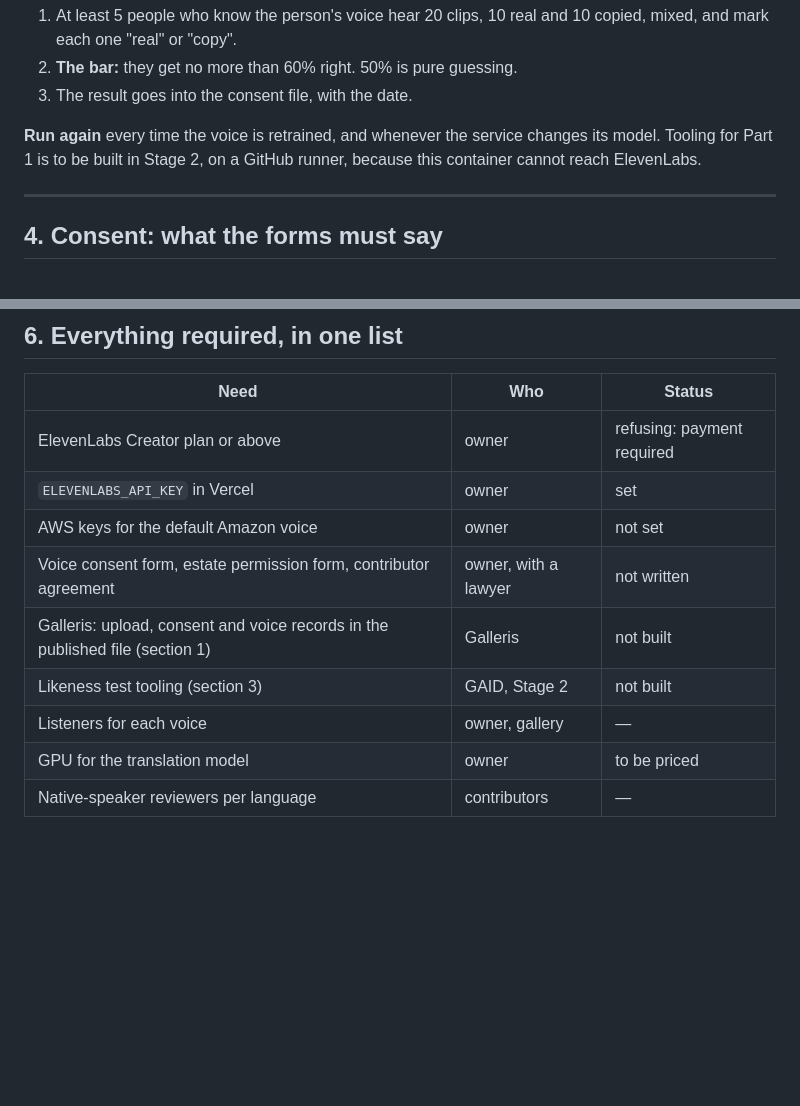
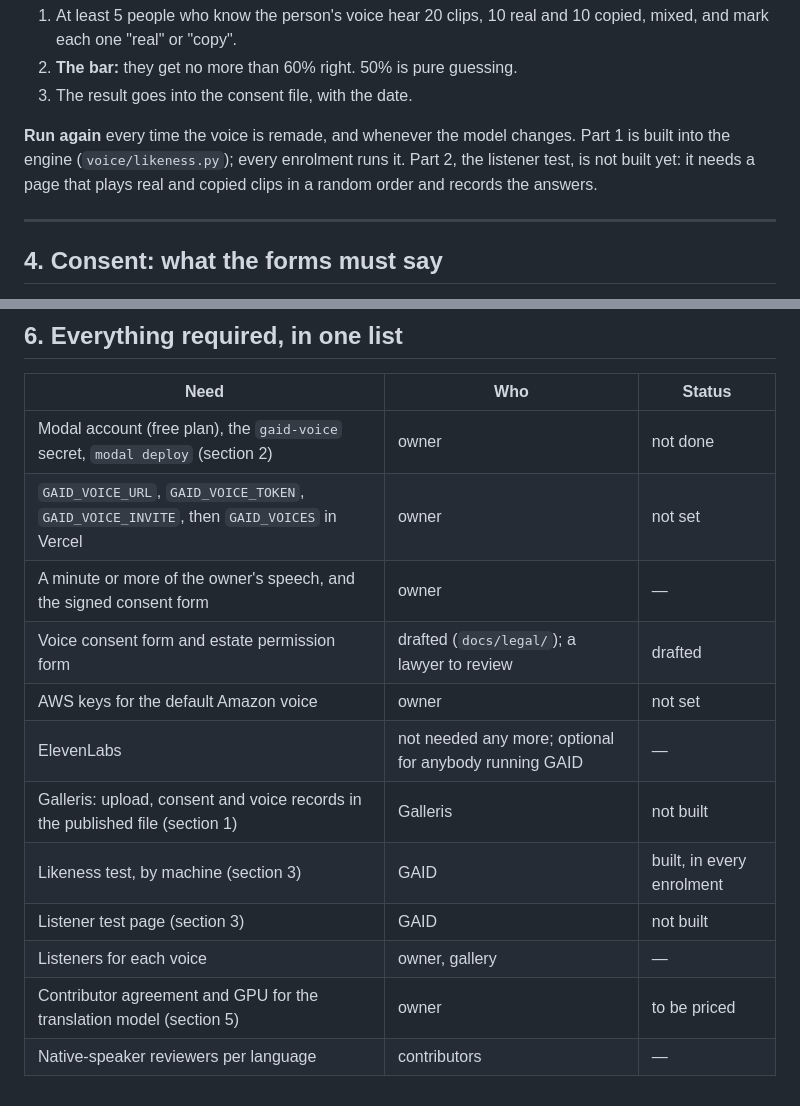
Before and after one commit to Dharkstranger/Gaid, a Markdown page: docs/voices.md, 2 parts joined by grey strips. Rendered like a GitHub page; blank space fills up the shorter version.

```diff
--- a/docs/voices.md
+++ b/docs/voices.md
@@ -127,9 +165,10 @@ is never used. Both parts must pass.
 2. **The bar:** they get no more than 60% right. 50% is pure guessing.
 3. The result goes into the consent file, with the date.
 
-**Run again** every time the voice is retrained, and whenever the service changes
-its model. Tooling for Part 1 is to be built in Stage 2, on a GitHub runner,
-because this container cannot reach ElevenLabs.
+**Run again** every time the voice is remade, and whenever the model changes.
+Part 1 is built into the engine (`voice/likeness.py`); every enrolment runs it.
+Part 2, the listener test, is not built yet: it needs a page that plays
+real and copied clips in a random order and records the answers.
 
 ---
 
@@ -184,12 +223,15 @@ this stage), native-speaker reviewers per language, and a contributor agreement.
 
 | Need | Who | Status |
 |---|---|---|
-| ElevenLabs Creator plan or above | owner | refusing: payment required |
-| `ELEVENLABS_API_KEY` in Vercel | owner | set |
+| Modal account (free plan), the `gaid-voice` secret, `modal deploy` (section 2) | owner | not done |
+| `GAID_VOICE_URL`, `GAID_VOICE_TOKEN`, `GAID_VOICE_INVITE`, then `GAID_VOICES` in Vercel | owner | not set |
+| A minute or more of the owner's speech, and the signed consent form | owner | — |
+| Voice consent form and estate permission form | drafted (`docs/legal/`); a lawyer to review | drafted |
 | AWS keys for the default Amazon voice | owner | not set |
-| Voice consent form, estate permission form, contributor agreement | owner, with a lawyer | not written |
+| ElevenLabs | not needed any more; optional for anybody running GAID | — |
 | Galleris: upload, consent and voice records in the published file (section 1) | Galleris | not built |
-| Likeness test tooling (section 3) | GAID, Stage 2 | not built |
+| Likeness test, by machine (section 3) | GAID | built, in every enrolment |
+| Listener test page (section 3) | GAID | not built |
 | Listeners for each voice | owner, gallery | — |
-| GPU for the translation model | owner | to be priced |
+| Contributor agreement and GPU for the translation model (section 5) | owner | to be priced |
 | Native-speaker reviewers per language | contributors | — |
```
Also changed, not shown: other parts of docs/voices.md (+62 -24 lines).
